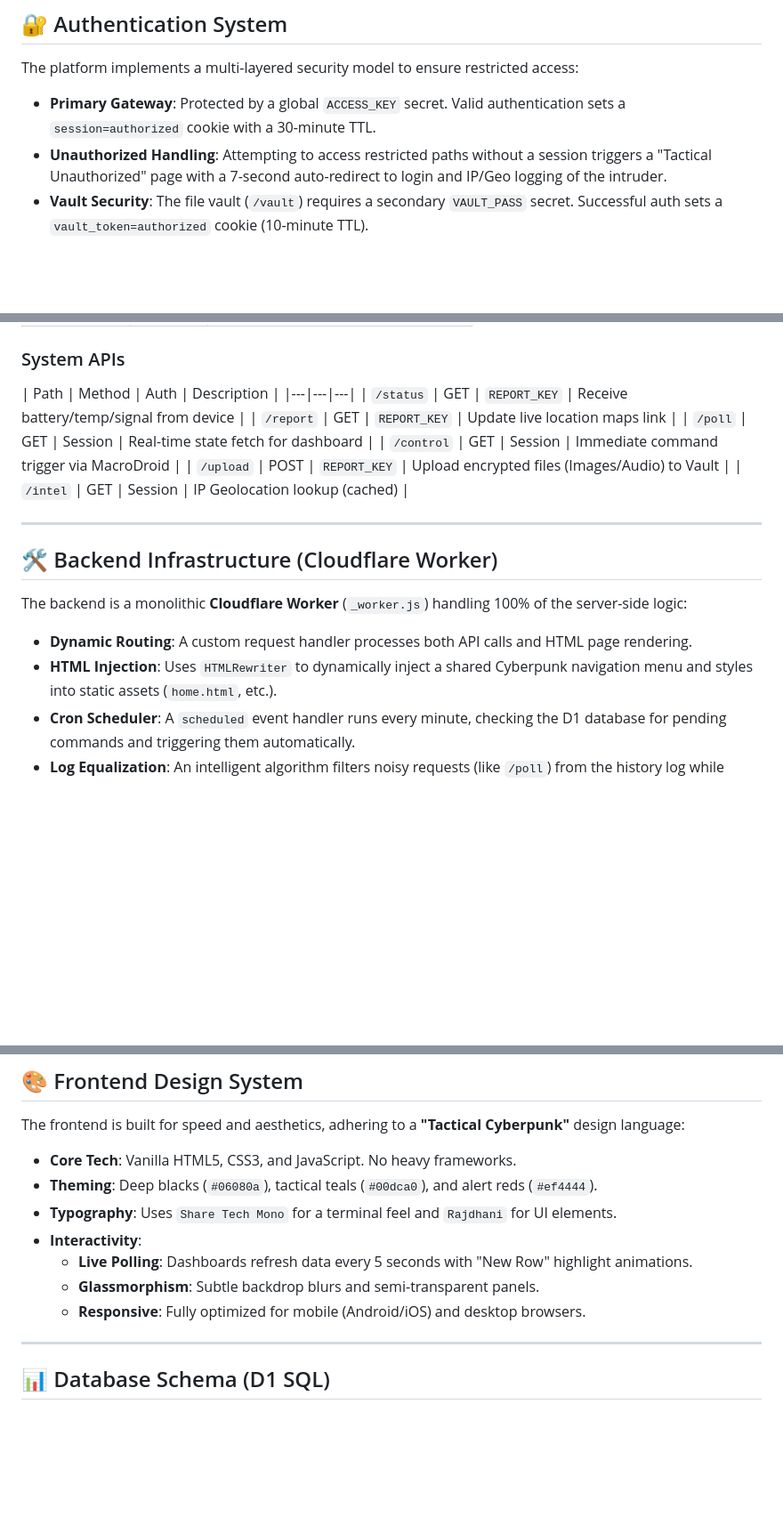
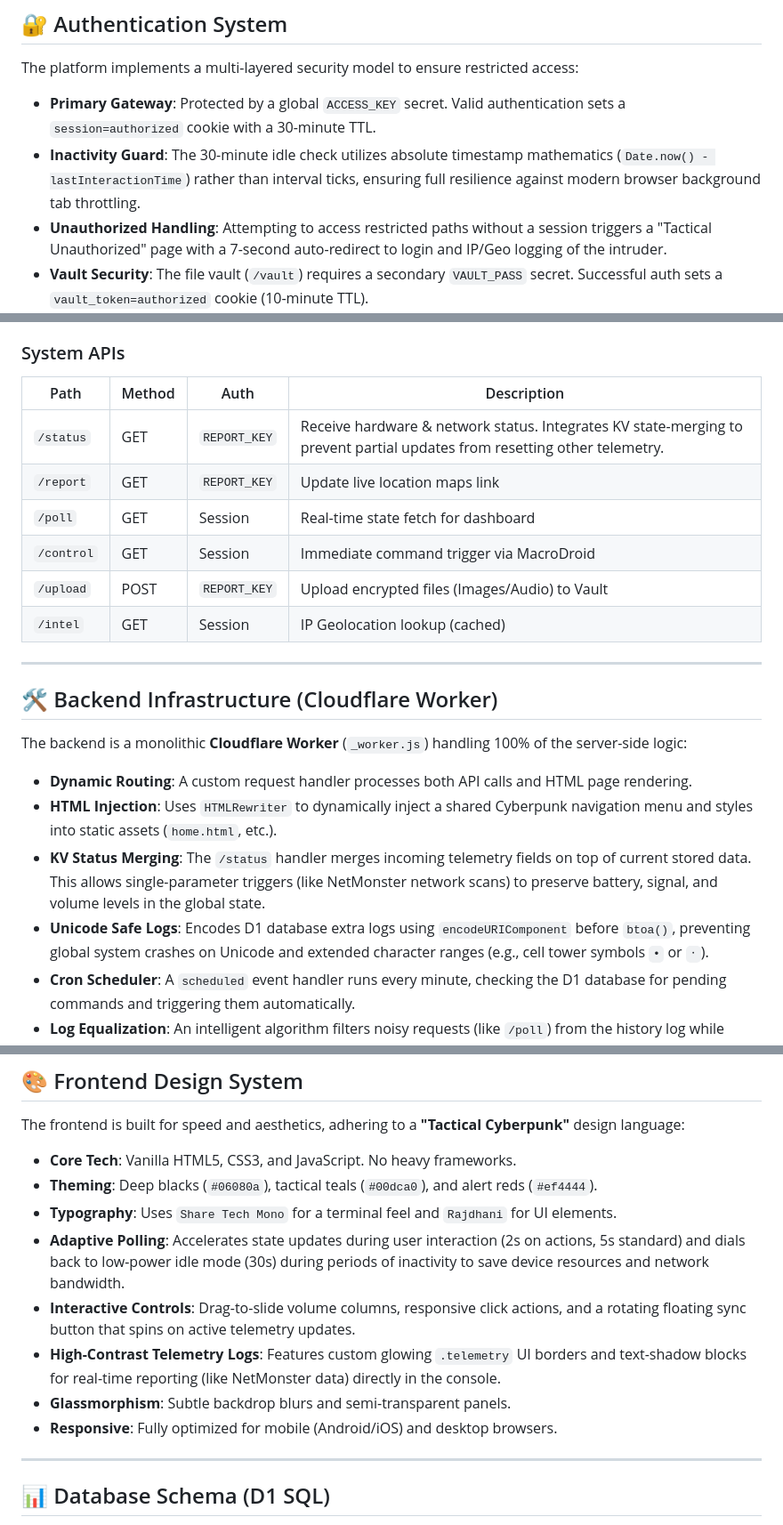
Before and after one commit to gopi470/MacroFlux, a Markdown page: README.md, 3 parts joined by grey strips. Shown at 89% size. GitHub-like rendering; blank space fills up the shorter version.

```diff
--- a/README.md
+++ b/README.md
@@ -30,6 +30,7 @@ graph TD
 The platform implements a multi-layered security model to ensure restricted access:
 
 - **Primary Gateway**: Protected by a global `ACCESS_KEY` secret. Valid authentication sets a `session=authorized` cookie with a 30-minute TTL.
+- **Inactivity Guard**: The 30-minute idle check utilizes absolute timestamp mathematics (`Date.now() - lastInteractionTime`) rather than interval ticks, ensuring full resilience against modern browser background tab throttling.
 - **Unauthorized Handling**: Attempting to access restricted paths without a session triggers a "Tactical Unauthorized" page with a 7-second auto-redirect to login and IP/Geo logging of the intruder.
 - **Vault Security**: The file vault (`/vault`) requires a secondary `VAULT_PASS` secret. Successful auth sets a `vault_token=authorized` cookie (10-minute TTL).
 - **MacroDroid Auth**: Device-to-Server communication is secured via a `REPORT_KEY` query parameter, validated against worker secrets.
@@ -50,8 +51,8 @@ The platform implements a multi-layered security model to ensure restricted acce
 
 ### System APIs
 | Path | Method | Auth | Description |
-|---|---|---|
-| `/status` | GET | `REPORT_KEY` | Receive battery/temp/signal from device |
+|---|---|---|---|
+| `/status` | GET | `REPORT_KEY` | Receive hardware & network status. Integrates KV state-merging to prevent partial updates from resetting other telemetry. |
 | `/report` | GET | `REPORT_KEY` | Update live location maps link |
 | `/poll` | GET | Session | Real-time state fetch for dashboard |
 | `/control` | GET | Session | Immediate command trigger via MacroDroid |
@@ -66,6 +67,8 @@ The backend is a monolithic **Cloudflare Worker** (`_worker.js`) handling 100% o
 
 - **Dynamic Routing**: A custom request handler processes both API calls and HTML page rendering.
 - **HTML Injection**: Uses `HTMLRewriter` to dynamically inject a shared Cyberpunk navigation menu and styles into static assets (`home.html`, etc.).
+- **KV Status Merging**: The `/status` handler merges incoming telemetry fields on top of current stored data. This allows single-parameter triggers (like NetMonster network scans) to preserve battery, signal, and volume levels in the global state.
+- **Unicode Safe Logs**: Encodes D1 database extra logs using `encodeURIComponent` before `btoa()`, preventing global system crashes on Unicode and extended character ranges (e.g., cell tower symbols `•` or `᛫`).
 - **Cron Scheduler**: A `scheduled` event handler runs every minute, checking the D1 database for pending commands and triggering them automatically.
 - **Log Equalization**: An intelligent algorithm filters noisy requests (like `/poll`) from the history log while ensuring critical events are always recorded.
 - **IP Intelligence**: Multi-provider geo-lookup logic (ipapi.co with fallback to ip-api.com) with a D1 caching layer to stay within rate limits.
@@ -79,10 +82,11 @@ The frontend is built for speed and aesthetics, adhering to a **"Tactical Cyberp
 - **Core Tech**: Vanilla HTML5, CSS3, and JavaScript. No heavy frameworks.
 - **Theming**: Deep blacks (`#06080a`), tactical teals (`#00dca0`), and alert reds (`#ef4444`).
 - **Typography**: Uses `Share Tech Mono` for a terminal feel and `Rajdhani` for UI elements.
-- **Interactivity**:
-    - **Live Polling**: Dashboards refresh data every 5 seconds with "New Row" highlight animations.
-    - **Glassmorphism**: Subtle backdrop blurs and semi-transparent panels.
-    - **Responsive**: Fully optimized for mobile (Android/iOS) and desktop browsers.
+- **Adaptive Polling**: Accelerates state updates during user interaction (2s on actions, 5s standard) and dials back to low-power idle mode (30s) during periods of inactivity to save device resources and network bandwidth.
+- **Interactive Controls**: Drag-to-slide volume columns, responsive click actions, and a rotating floating sync button that spins on active telemetry updates.
+- **High-Contrast Telemetry Logs**: Features custom glowing `.telemetry` UI borders and text-shadow blocks for real-time reporting (like NetMonster data) directly in the console.
+- **Glassmorphism**: Subtle backdrop blurs and semi-transparent panels.
+- **Responsive**: Fully optimized for mobile (Android/iOS) and desktop browsers.
 
 ---
 
```
Also changed, not shown: READMEext.md (+41 -0 lines).
